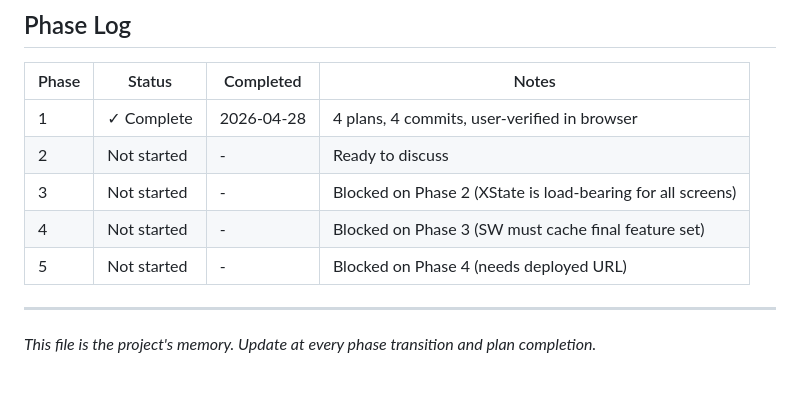
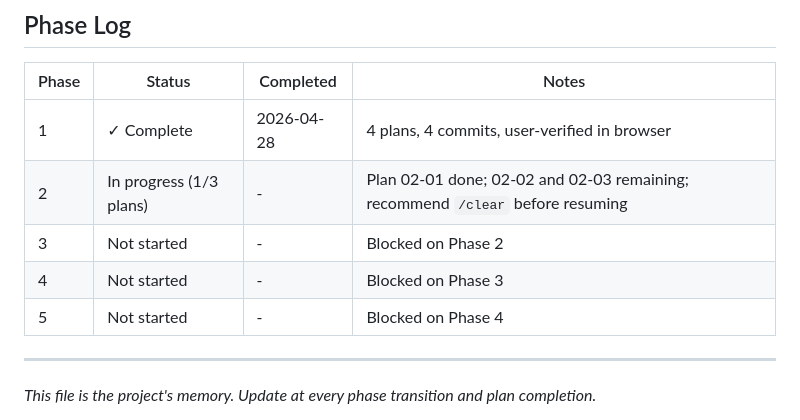
Before and after one commit to matwming/flappy-3d, a Markdown page: .planning/STATE.md, the part around one of its changes. Rendered like a GitHub page; blank space fills up the shorter version.

```diff
--- a/.planning/STATE.md
+++ b/.planning/STATE.md
@@ -117,10 +125,10 @@ Phase 5 [          ] 0%
 | Phase | Status | Completed | Notes |
 |-------|--------|-----------|-------|
 | 1 | ✓ Complete | 2026-04-28 | 4 plans, 4 commits, user-verified in browser |
-| 2 | Not started | - | Ready to discuss |
-| 3 | Not started | - | Blocked on Phase 2 (XState is load-bearing for all screens) |
-| 4 | Not started | - | Blocked on Phase 3 (SW must cache final feature set) |
-| 5 | Not started | - | Blocked on Phase 4 (needs deployed URL) |
+| 2 | In progress (1/3 plans) | - | Plan 02-01 done; 02-02 and 02-03 remaining; recommend `/clear` before resuming |
+| 3 | Not started | - | Blocked on Phase 2 |
+| 4 | Not started | - | Blocked on Phase 3 |
+| 5 | Not started | - | Blocked on Phase 4 |
 
 ---
 
```
Also changed, not shown: other parts of .planning/STATE.md (+23 -15 lines), 1 other file.
